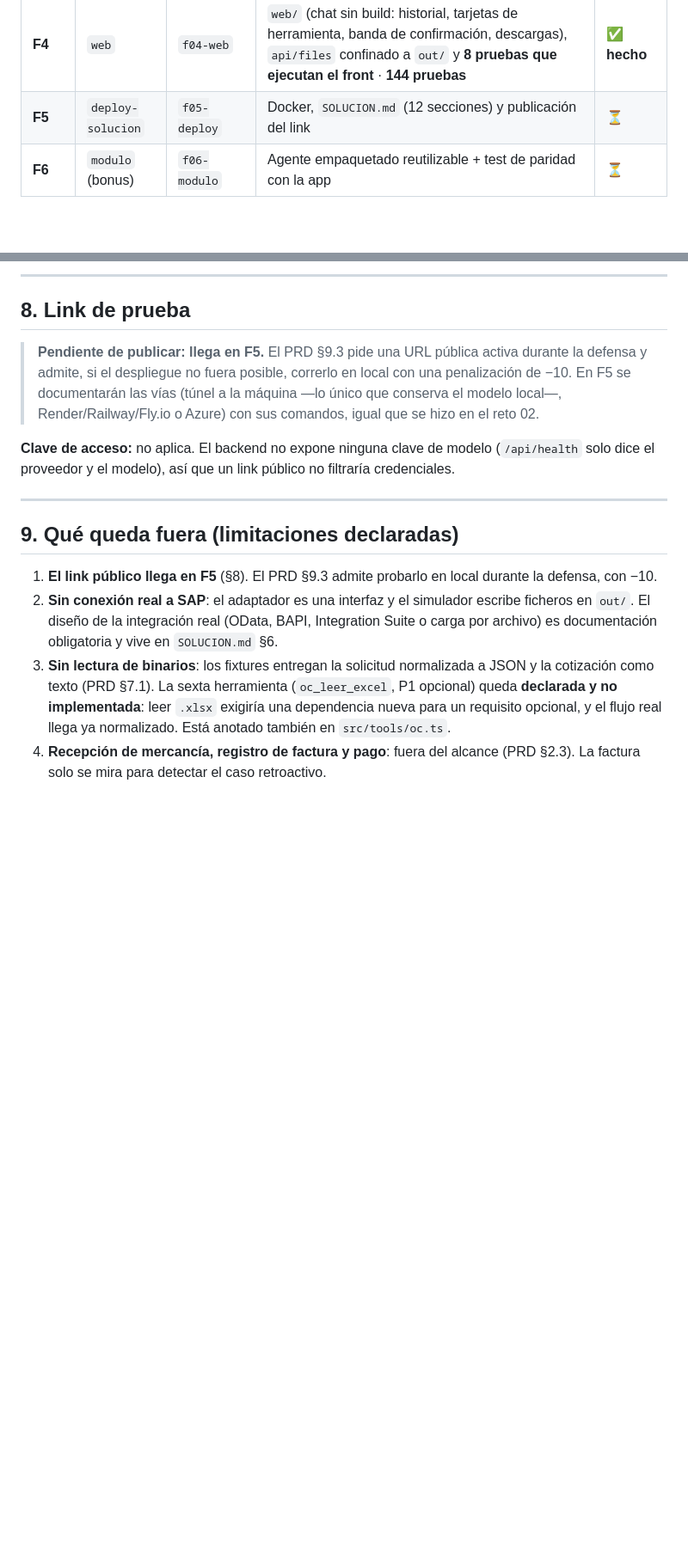
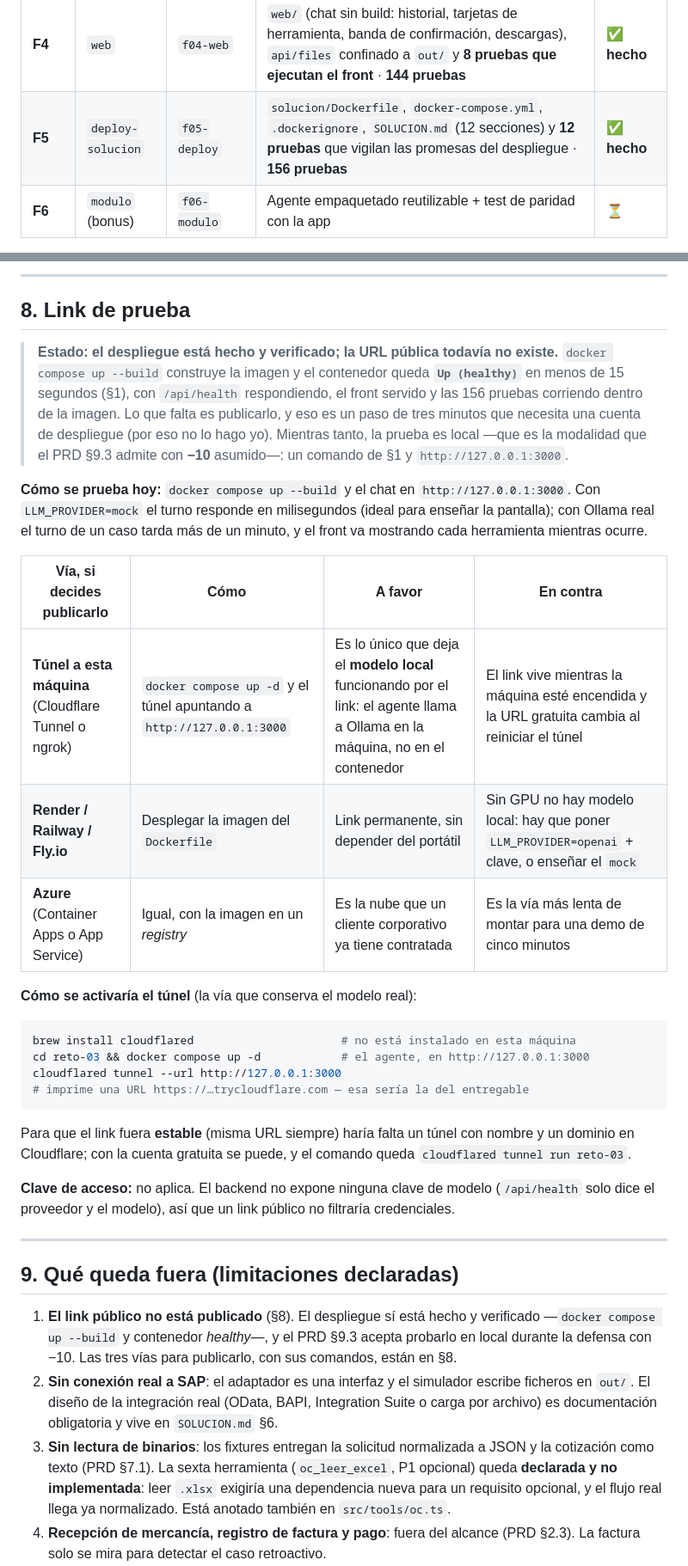
Before and after one commit to oscarkof/periferia-reto-03, a Markdown page: README.md, 2 parts joined by grey strips. Shown at 86% size. GitHub-like rendering; blank space fills up the shorter version.

````diff
--- a/README.md
+++ b/README.md
@@ -71,7 +72,7 @@ reutilizable (F6).
 | **F2** | `tools` | `f02-tools` | `src/tools/` (las cinco `oc_*` + contrato y auditoría) y `demo.ts` con el recorrido de los 6 casos | ✅ **hecho** |
 | **F3** | `agente-llm-api` | `f03-agente-llm-api` | `src/agent/` (ciclo, sesión, confirmación, eventos), `src/llm/` (ollama/openai/mock), `src/server/` + API con SSE, `agent/prompt.md` y `src/knowledge/` · **136 pruebas** | ✅ **hecho** |
 | **F4** | `web` | `f04-web` | `web/` (chat sin build: historial, tarjetas de herramienta, banda de confirmación, descargas), `api/files` confinado a `out/` y **8 pruebas que ejecutan el front** · **144 pruebas** | ✅ **hecho** |
-| **F5** | `deploy-solucion` | `f05-deploy` | Docker, `SOLUCION.md` (12 secciones) y publicación del link | ⏳ |
+| **F5** | `deploy-solucion` | `f05-deploy` | `solucion/Dockerfile`, `docker-compose.yml`, `.dockerignore`, `SOLUCION.md` (12 secciones) y **12 pruebas** que vigilan las promesas del despliegue · **156 pruebas** | ✅ **hecho** |
 | **F6** | `modulo` (bonus) | `f06-modulo` | Agente empaquetado reutilizable + test de paridad con la app | ⏳ |
 
 Cada fase es **una feature con nombre propio**, y ese nombre es el mismo de la rama y del mensaje de
@@ -381,10 +388,34 @@ opcionales) y ninguna se registra ni se devuelve por la API.
 
 ## 8. Link de prueba
 
-> **Pendiente de publicar: llega en F5.** El PRD §9.3 pide una URL pública activa durante la defensa y
-> admite, si el despliegue no fuera posible, correrlo en local con una penalización de −10. En F5 se
-> documentarán las vías (túnel a la máquina —lo único que conserva el modelo local—, Render/Railway/Fly.io
-> o Azure) con sus comandos, igual que se hizo en el reto 02.
+> **Estado: el despliegue está hecho y verificado; la URL pública todavía no existe.** `docker compose up
+> --build` construye la imagen y el contenedor queda **`Up (healthy)`** en menos de 15 segundos (§1), con
+> `/api/health` respondiendo, el front servido y las 156 pruebas corriendo dentro de la imagen. Lo que falta es
+> publicarlo, y eso es un paso de tres minutos que necesita una cuenta de despliegue (por eso no lo hago yo).
+> Mientras tanto, la prueba es local —que es la modalidad que el PRD §9.3 admite con **−10** asumido—: un
+> comando de §1 y `http://127.0.0.1:3000`.
+
+**Cómo se prueba hoy:** `docker compose up --build` y el chat en `http://127.0.0.1:3000`. Con
+`LLM_PROVIDER=mock` el turno responde en milisegundos (ideal para enseñar la pantalla); con Ollama real el
+turno de un caso tarda más de un minuto, y el front va mostrando cada herramienta mientras ocurre.
+
+| Vía, si decides publicarlo | Cómo | A favor | En contra |
+|---|---|---|---|
+| **Túnel a esta máquina** (Cloudflare Tunnel o ngrok) | `docker compose up -d` y el túnel apuntando a `http://127.0.0.1:3000` | Es lo único que deja el **modelo local** funcionando por el link: el agente llama a Ollama en la máquina, no en el contenedor | El link vive mientras la máquina esté encendida y la URL gratuita cambia al reiniciar el túnel |
+| **Render / Railway / Fly.io** | Desplegar la imagen del `Dockerfile` | Link permanente, sin depender del portátil | Sin GPU no hay modelo local: hay que poner `LLM_PROVIDER=openai` + clave, o enseñar el `mock` |
+| **Azure** (Container Apps o App Service) | Igual, con la imagen en un *registry* | Es la nube que un cliente corporativo ya tiene contratada | Es la vía más lenta de montar para una demo de cinco minutos |
+
+**Cómo se activaría el túnel** (la vía que conserva el modelo real):
+
+```bash
+brew install cloudflared                      # no está instalado en esta máquina
+cd reto-03 && docker compose up -d            # el agente, en http://127.0.0.1:3000
+cloudflared tunnel --url http://127.0.0.1:3000
+# imprime una URL https://…trycloudflare.com — esa sería la del entregable
+```
+
+Para que el link fuera **estable** (misma URL siempre) haría falta un túnel con nombre y un dominio en
+Cloudflare; con la cuenta gratuita se puede, y el comando queda `cloudflared tunnel run reto-03`.
 
 **Clave de acceso:** no aplica. El backend no expone ninguna clave de modelo (`/api/health` solo dice el
 proveedor y el modelo), así que un link público no filtraría credenciales.
@@ -393,7 +424,9 @@ proveedor y el modelo), así que un link público no filtraría credenciales.
 
 ## 9. Qué queda fuera (limitaciones declaradas)
 
-1. **El link público llega en F5** (§8). El PRD §9.3 admite probarlo en local durante la defensa, con −10.
+1. **El link público no está publicado** (§8). El despliegue sí está hecho y verificado —`docker compose up
+   --build` y contenedor *healthy*—, y el PRD §9.3 acepta probarlo en local durante la defensa con −10. Las
+   tres vías para publicarlo, con sus comandos, están en §8.
 2. **Sin conexión real a SAP**: el adaptador es una interfaz y el simulador escribe ficheros en `out/`. El
    diseño de la integración real (OData, BAPI, Integration Suite o carga por archivo) es documentación
    obligatoria y vive en `SOLUCION.md` §6.
````
Also changed, not shown: other parts of README.md (+14 -7 lines), solucion/docs/repo-setup.md (+1 -1 lines).
